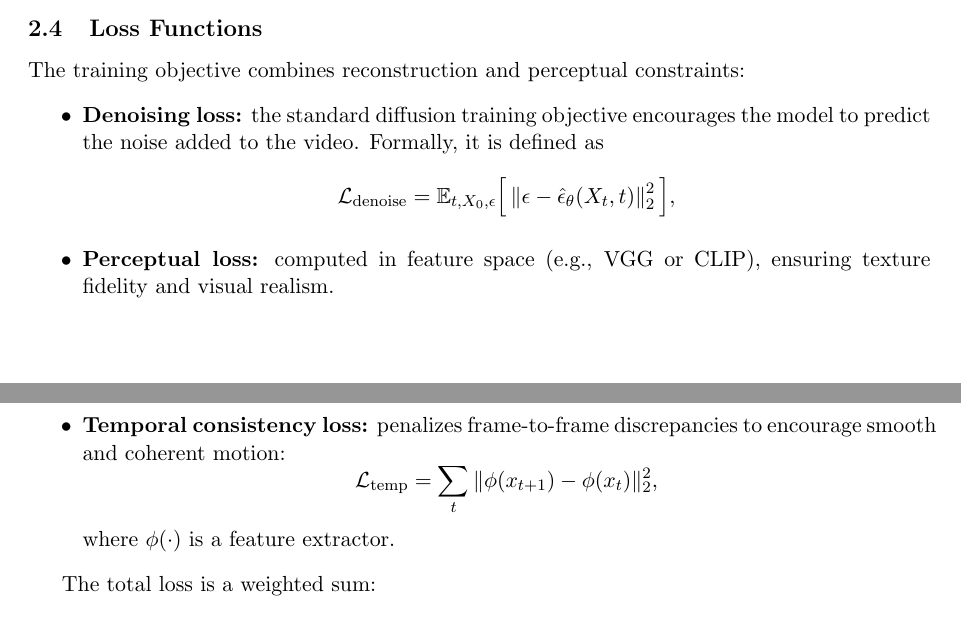
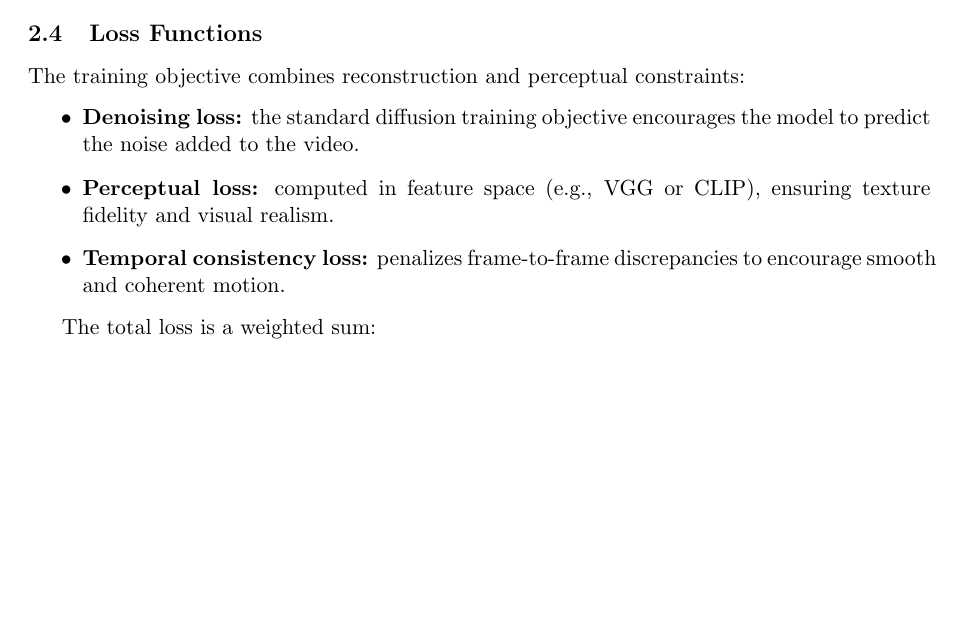
Before and after one commit to yzmyyds/NTU_EE6222, a LaTeX problem sheet (Assignments/Assignment_2/YANZIMING_G2507048J.tex): two parts of pages 3 and 4 of 7 before the commit and part of page 3 of 6 after it, the two joined at a grey line, cut so that both start at the same text, the shorter picture padded with empty space. Compiled offline with pdfLaTeX.

Commit message:
Assignment 2 finish

```diff
--- a/Assignments/Assignment_2/YANZIMING_G2507048J.tex
+++ b/Assignments/Assignment_2/YANZIMING_G2507048J.tex
@@ -95,16 +95,9 @@ where $f_\theta$ is the Transformer-based denoiser and $z \sim \mathcal{N}(0,I)$
 \subsection{Loss Functions}
 The training objective combines reconstruction and perceptual constraints:
 \begin{itemize}
-    \item \textbf{Denoising loss:} the standard diffusion training objective encourages the model to predict the noise added to the video. Formally, it is defined as
-    \[
-    \mathcal{L}_{\mathrm{denoise}} = \mathbb{E}_{t, X_0, \epsilon} \Big[ \left\| \epsilon - \hat{\epsilon}_\theta(X_t, t) \right\|_2^2 \Big],
-    \]
+    \item \textbf{Denoising loss:} the standard diffusion training objective encourages the model to predict the noise added to the video.
     \item \textbf{Perceptual loss:} computed in feature space (e.g., VGG or CLIP), ensuring texture fidelity and visual realism.
-    \item \textbf{Temporal consistency loss:} penalizes frame-to-frame discrepancies to encourage smooth and coherent motion:
-    \[
-    \mathcal{L}_{\text{temp}} = \sum_t \| \phi(x_{t+1}) - \phi(x_t) \|_2^2,
-    \]
-    where $\phi(\cdot)$ is a feature extractor.
+    \item \textbf{Temporal consistency loss:} penalizes frame-to-frame discrepancies to encourage smooth and coherent motion.
 \end{itemize}
 
 The total loss is a weighted sum:
```
Also changed, not shown: Assignments/Assignment_2/YANZIMING_G2507048J.pdf.
